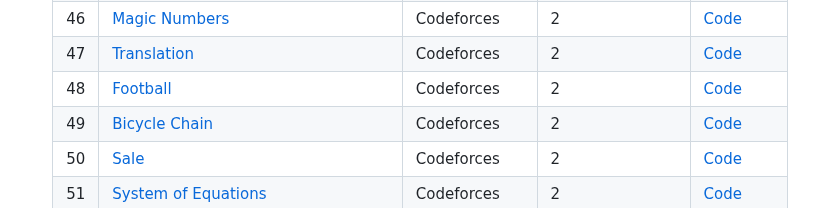
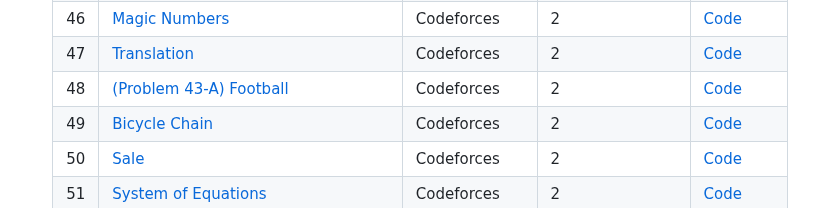
Before and after one commit to piyushpatelcodes/codeforces, a Markdown page: README.md, the part around the change. GitHub-like rendering.

```diff
--- a/README.md
+++ b/README.md
@@ -399,13 +399,25 @@ These are my Submissions / Solutions for the Codeforces Problems which i have do
 <td><a href="https://github.com/piyushpatelcodes/codeforces/blob/main/translation.java">Code</a></td>
 </tr>
 
-<tr>
-<td>48</td>
-<td><a href="https://codeforces.com/problemset/problem/43/A" target="_blank">Football</a></td>
-<td>Codeforces</td>
-<td>2</td>
-<td><a href="https://github.com/piyushpatelcodes/codeforces/blob/main/football.java">Code</a></td>
-</tr>
+ <tr>
+          <td>48</td>
+          <td>
+            <a
+              href="https://codeforces.com/problemset/problem/43/A"
+              target="_blank"
+              >(Problem 43-A) Football</a
+            >
+          </td>
+          <td>Codeforces</td>
+          <td>2</td>
+          <td>
+            <a
+              href="https://github.com/piyushpatelcodes/codeforces/blob/main/football.java"
+              >Code</a
+            >
+          </td>
+        </tr>
+
 <tr>
 <td>49</td>
 <td><a href="https://codeforces.com/problemset/problem/215/A" target="_blank">Bicycle Chain</a></td>
```
